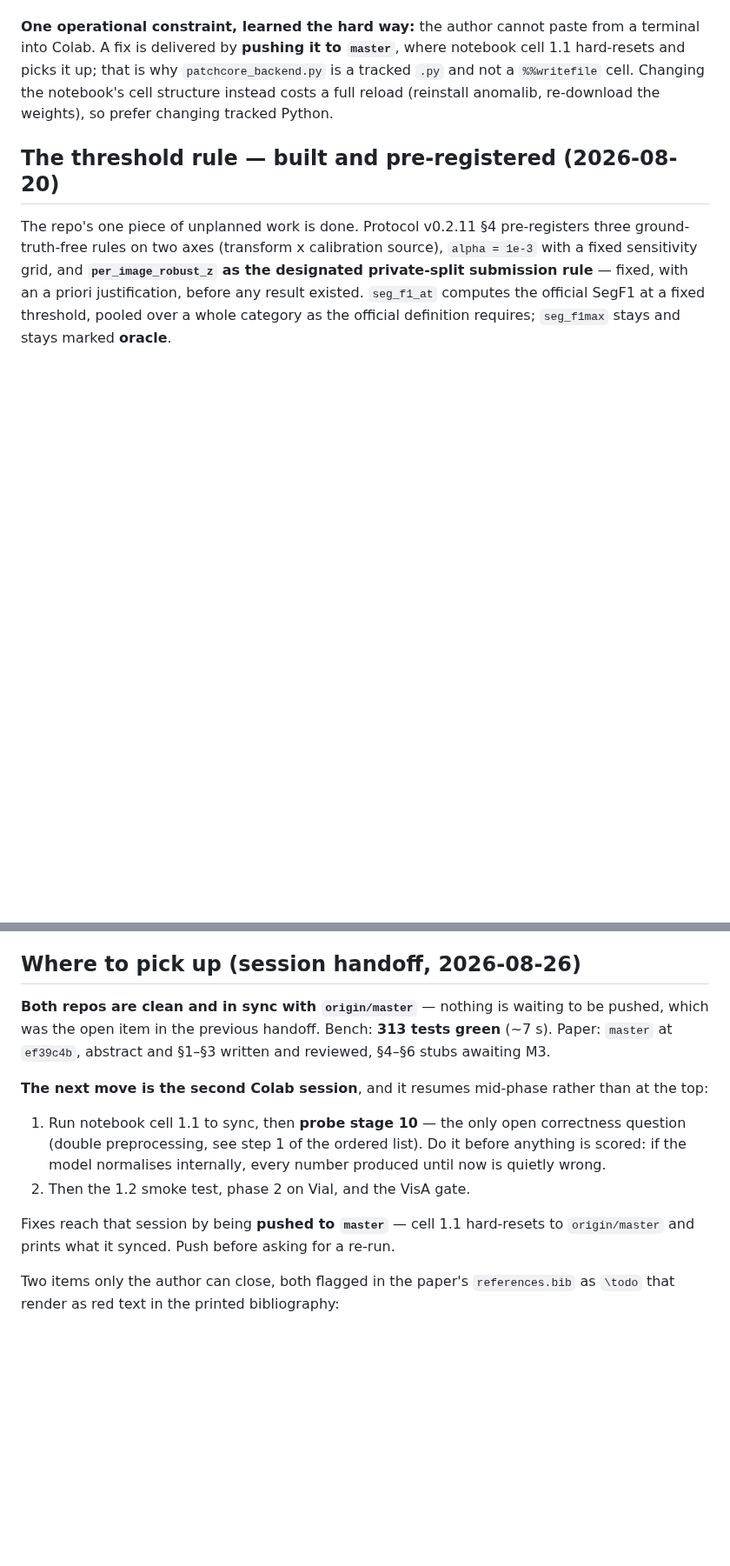
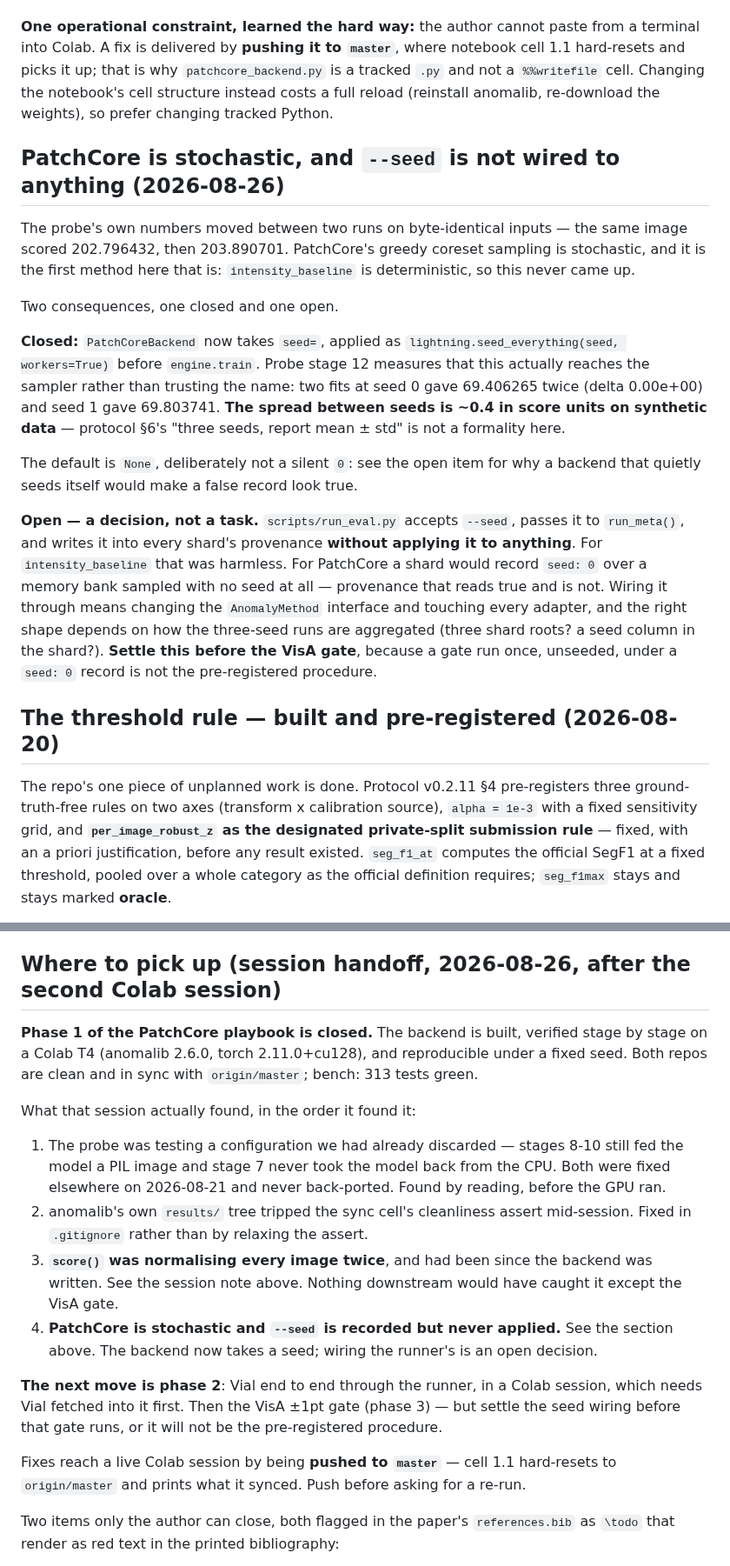
Before and after one commit to andrudebaran7/vlm-anomaly-bench, a Markdown page: docs/next-steps.md, 2 parts joined by grey strips. Shown at 87% size. Rendered like a GitHub page; blank space fills up the shorter version.

Commit message:
docs: phase 1 of the PatchCore playbook is closed
Records the second Colab session (2026-08-26) in the map that is read first
when resuming: phase 1 done, phase 2 next, and the two things the session found
that were not on anyone's list.

The seed finding gets its own section rather than a line in the handoff,
because it is a protocol obligation with an open decision attached: --seed is
written into every shard's provenance and applied to nothing, and settling how
three-seed runs are driven and aggregated has to happen BEFORE the VisA gate,
not after it produces a number.

Also flags the trap waiting in notebook cell 24, which builds an unseeded
backend under a `seed: 0` provenance record. Phase 2's shard is a plumbing
check and must not be reported.

Co-Authored-By: Claude Opus 5 <noreply@anthropic.com>

```diff
--- a/docs/next-steps.md
+++ b/docs/next-steps.md
@@ -169,6 +174,33 @@ picks it up; that is why `patchcore_backend.py` is a tracked `.py` and not a `%%
 Changing the notebook's cell structure instead costs a full reload (reinstall anomalib, re-download
 the weights), so prefer changing tracked Python.
 
+## PatchCore is stochastic, and `--seed` is not wired to anything (2026-08-26)
+
+The probe's own numbers moved between two runs on byte-identical inputs — the same image scored
+202.796432, then 203.890701. PatchCore's greedy coreset sampling is stochastic, and it is the first
+method here that is: `intensity_baseline` is deterministic, so this never came up.
+
+Two consequences, one closed and one open.
+
+**Closed:** `PatchCoreBackend` now takes `seed=`, applied as
+`lightning.seed_everything(seed, workers=True)` before `engine.train`. Probe stage 12 measures that
+this actually reaches the sampler rather than trusting the name: two fits at seed 0 gave
+69.406265 twice (delta 0.00e+00) and seed 1 gave 69.803741. **The spread between seeds is ~0.4 in
+score units on synthetic data** — protocol §6's "three seeds, report mean ± std" is not a formality
+here.
+
+The default is `None`, deliberately not a silent `0`: see the open item for why a backend that
+quietly seeds itself would make a false record look true.
+
+**Open — a decision, not a task.** `scripts/run_eval.py` accepts `--seed`, passes it to
+`run_meta()`, and writes it into every shard's provenance **without applying it to anything**. For
+`intensity_baseline` that was harmless. For PatchCore a shard would record `seed: 0` over a memory
+bank sampled with no seed at all — provenance that reads true and is not. Wiring it through means
+changing the `AnomalyMethod` interface and touching every adapter, and the right shape depends on
+how the three-seed runs are aggregated (three shard roots? a seed column in the shard?). **Settle
+this before the VisA gate**, because a gate run once, unseeded, under a `seed: 0` record is not the
+pre-registered procedure.
+
 ## The threshold rule — built and pre-registered (2026-08-20)
 
 The repo's one piece of unplanned work is done. Protocol v0.2.11 §4 pre-registers three
@@ -229,21 +261,30 @@ These cannot be pre-written without the data/repo in front of you, and each play
 - **The pinned versions/commits and checkpoint shas**, recorded back into the method's config and,
   for AnomalyCLIP, into the overlap audit's blank record-fields.
 
-## Where to pick up (session handoff, 2026-08-26)
+## Where to pick up (session handoff, 2026-08-26, after the second Colab session)
 
-**Both repos are clean and in sync with `origin/master`** — nothing is waiting to be pushed, which
-was the open item in the previous handoff. Bench: **313 tests green** (~7 s). Paper: `master` at
-`ef39c4b`, abstract and §1–§3 written and reviewed, §4–§6 stubs awaiting M3.
+**Phase 1 of the PatchCore playbook is closed.** The backend is built, verified stage by stage on a
+Colab T4 (anomalib 2.6.0, torch 2.11.0+cu128), and reproducible under a fixed seed. Both repos are
+clean and in sync with `origin/master`; bench: 313 tests green.
 
-**The next move is the second Colab session**, and it resumes mid-phase rather than at the top:
+What that session actually found, in the order it found it:
 
-1. Run notebook cell 1.1 to sync, then **probe stage 10** — the only open correctness question
-   (double preprocessing, see step 1 of the ordered list). Do it before anything is scored: if the
-   model normalises internally, every number produced until now is quietly wrong.
-2. Then the 1.2 smoke test, phase 2 on Vial, and the VisA gate.
+1. The probe was testing a configuration we had already discarded — stages 8-10 still fed the model
+   a PIL image and stage 7 never took the model back from the CPU. Both were fixed elsewhere on
+   2026-08-21 and never back-ported. Found by reading, before the GPU ran.
+2. anomalib's own `results/` tree tripped the sync cell's cleanliness assert mid-session. Fixed in
+   `.gitignore` rather than by relaxing the assert.
+3. **`score()` was normalising every image twice**, and had been since the backend was written. See
+   the session note above. Nothing downstream would have caught it except the VisA gate.
+4. **PatchCore is stochastic and `--seed` is recorded but never applied.** See the section above.
+   The backend now takes a seed; wiring the runner's is an open decision.
 
-Fixes reach that session by being **pushed to `master`** — cell 1.1 hard-resets to `origin/master`
-and prints what it synced. Push before asking for a re-run.
+**The next move is phase 2**: Vial end to end through the runner, in a Colab session, which needs
+Vial fetched into it first. Then the VisA ±1pt gate (phase 3) — but settle the seed wiring before
+that gate runs, or it will not be the pre-registered procedure.
+
+Fixes reach a live Colab session by being **pushed to `master`** — cell 1.1 hard-resets to
+`origin/master` and prints what it synced. Push before asking for a re-run.
 
 Two items only the author can close, both flagged in the paper's `references.bib` as `\todo` that
 render as red text in the printed bibliography:
```
Also changed, not shown: other parts of docs/next-steps.md (+10 -5 lines).
